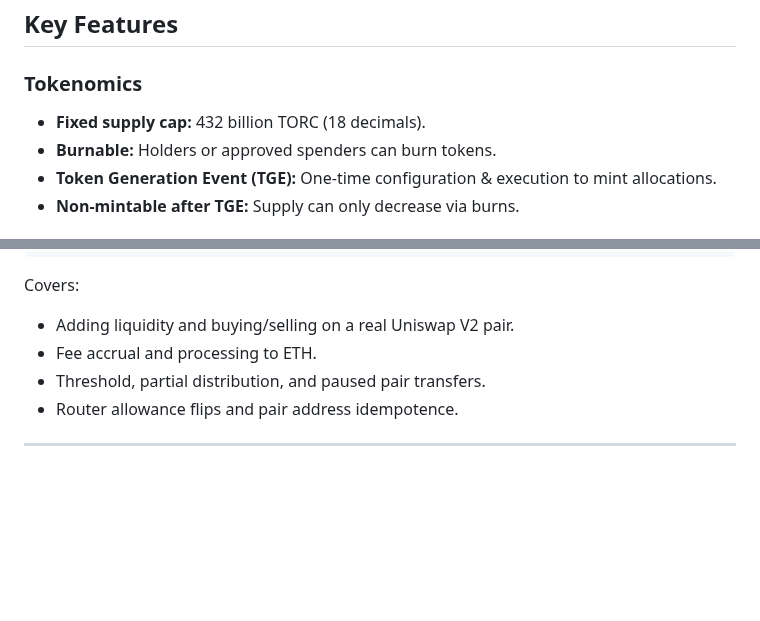
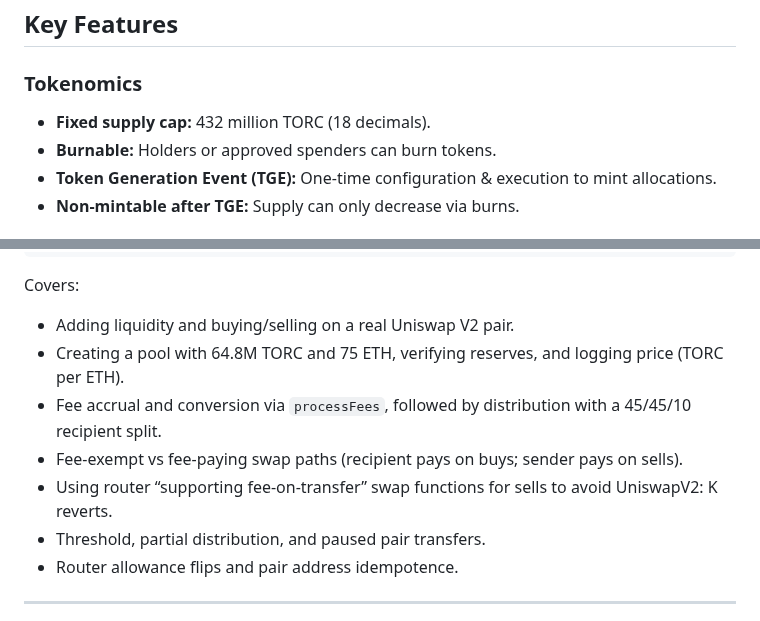
Before and after one commit to taproots-wisdom/torc, a Markdown page: README.md, 2 parts joined by grey strips. Rendered like a GitHub page; blank space fills up the shorter version.

Commit message:
Correct token cap and expand test docs
- Updates fixed supply cap in docs to 432 million for accuracy
- Adds pool creation, reserve checks, and price logging to test scenarios
- Details fee accrual, conversion, and 45/45/10 split distribution flow
- Clarifies fee-exempt vs fee-paying swap paths
- Notes use of fee-on-transfer router functions to avoid invariant errors

```diff
--- a/README.md
+++ b/README.md
@@ -14,7 +14,7 @@ The contract is **non-upgradeable**, uses [OpenZeppelin Contracts v5.x](https://
 ## Key Features
 
 ### Tokenomics
-- **Fixed supply cap:** 432 billion TORC (18 decimals).
+- **Fixed supply cap:** 432 million TORC (18 decimals).
 - **Burnable:** Holders or approved spenders can burn tokens.
 - **Token Generation Event (TGE):** One-time configuration & execution to mint allocations.
 - **Non-mintable after TGE:** Supply can only decrease via burns.
@@ -133,7 +133,10 @@ forge test --match-path test/Fork_UniswapV2.t.sol -vv
 Covers:
 
 * Adding liquidity and buying/selling on a real Uniswap V2 pair.
-* Fee accrual and processing to ETH.
+* Creating a pool with 64.8M TORC and 75 ETH, verifying reserves, and logging price (TORC per ETH).
+* Fee accrual and conversion via `processFees`, followed by distribution with a 45/45/10 recipient split.
+* Fee-exempt vs fee-paying swap paths (recipient pays on buys; sender pays on sells).
+* Using router “supporting fee-on-transfer” swap functions for sells to avoid UniswapV2: K reverts.
 * Threshold, partial distribution, and paused pair transfers.
 * Router allowance flips and pair address idempotence.
 
```
